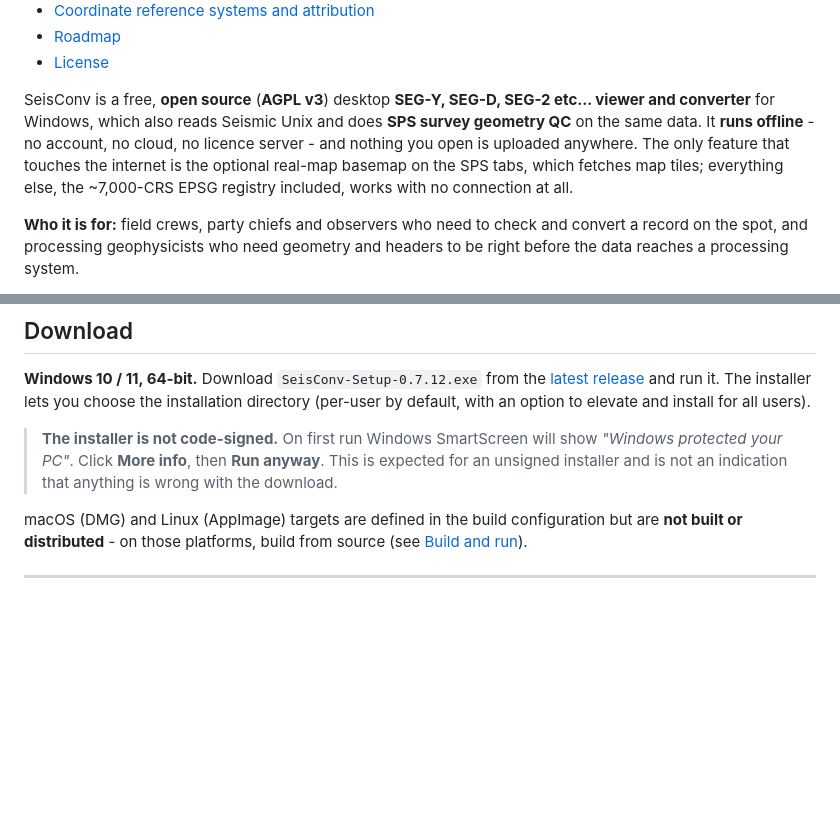
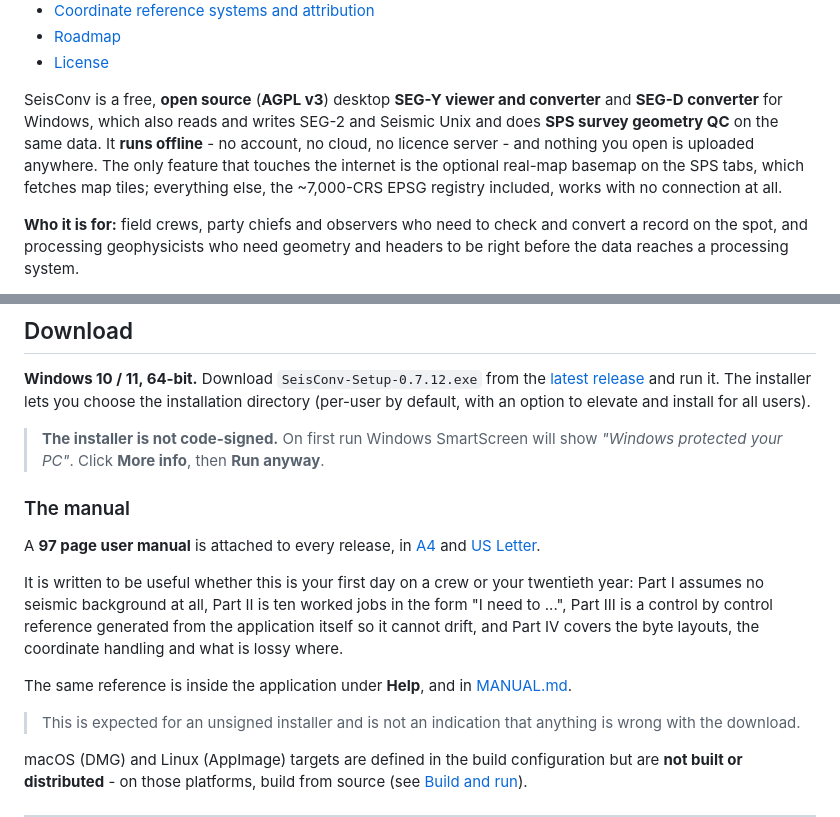
Before and after one commit to m0shiko8811-beep/SeisConv, a Markdown page: README.md, 2 parts joined by grey strips. Drawn GitHub-style; folded sections open; blank space fills up the shorter version.

Commit message:
Link the user manual from the README
The 97 page manual was built and rendered on every release but never published:
its output directory is ignored, so it lived only on the machine that built it.
Both PDFs are now attached to the release and the README points at them.

Co-Authored-By: Claude Opus 5 (1M context) <noreply@anthropic.com>

```diff
--- a/README.md
+++ b/README.md
@@ -51,7 +51,7 @@
 
 </details>
 
-SeisConv is a free, **open source** (**AGPL v3**) desktop **SEG-Y, SEG-D, SEG-2 etc... viewer and converter** for Windows, which also reads Seismic Unix and does **SPS survey geometry QC** on the same data. It **runs offline** - no account, no cloud, no licence server - and nothing you open is uploaded anywhere. The only feature that touches the internet is the optional real-map basemap on the SPS tabs, which fetches map tiles; everything else, the ~7,000-CRS EPSG registry included, works with no connection at all.
+SeisConv is a free, **open source** (**AGPL v3**) desktop **SEG-Y viewer and converter** and **SEG-D converter** for Windows, which also reads and writes SEG-2 and Seismic Unix and does **SPS survey geometry QC** on the same data. It **runs offline** - no account, no cloud, no licence server - and nothing you open is uploaded anywhere. The only feature that touches the internet is the optional real-map basemap on the SPS tabs, which fetches map tiles; everything else, the ~7,000-CRS EPSG registry included, works with no connection at all.
 
 **Who it is for:** field crews, party chiefs and observers who need to check and convert a record on the spot, and processing geophysicists who need geometry and headers to be right before the data reaches a processing system.
 
@@ -68,6 +68,22 @@ by default, with an option to elevate and install for all users).
 
 > **The installer is not code-signed.** On first run Windows SmartScreen will
 > show *"Windows protected your PC"*. Click **More info**, then **Run anyway**.
+
+### The manual
+
+A **97 page user manual** is attached to every release, in
+[A4](https://github.com/m0shiko8811-beep/SeisConv/releases/latest/download/SeisConv-Manual-A4.pdf)
+and
+[US Letter](https://github.com/m0shiko8811-beep/SeisConv/releases/latest/download/SeisConv-Manual-Letter.pdf).
+
+It is written to be useful whether this is your first day on a crew or your
+twentieth year: Part I assumes no seismic background at all, Part II is ten
+worked jobs in the form "I need to ...", Part III is a control by control
+reference generated from the application itself so it cannot drift, and Part IV
+covers the byte layouts, the coordinate handling and what is lossy where.
+
+The same reference is inside the application under **Help**, and in
+[MANUAL.md](MANUAL.md).
 > This is expected for an unsigned installer and is not an indication that
 > anything is wrong with the download.
 
```
